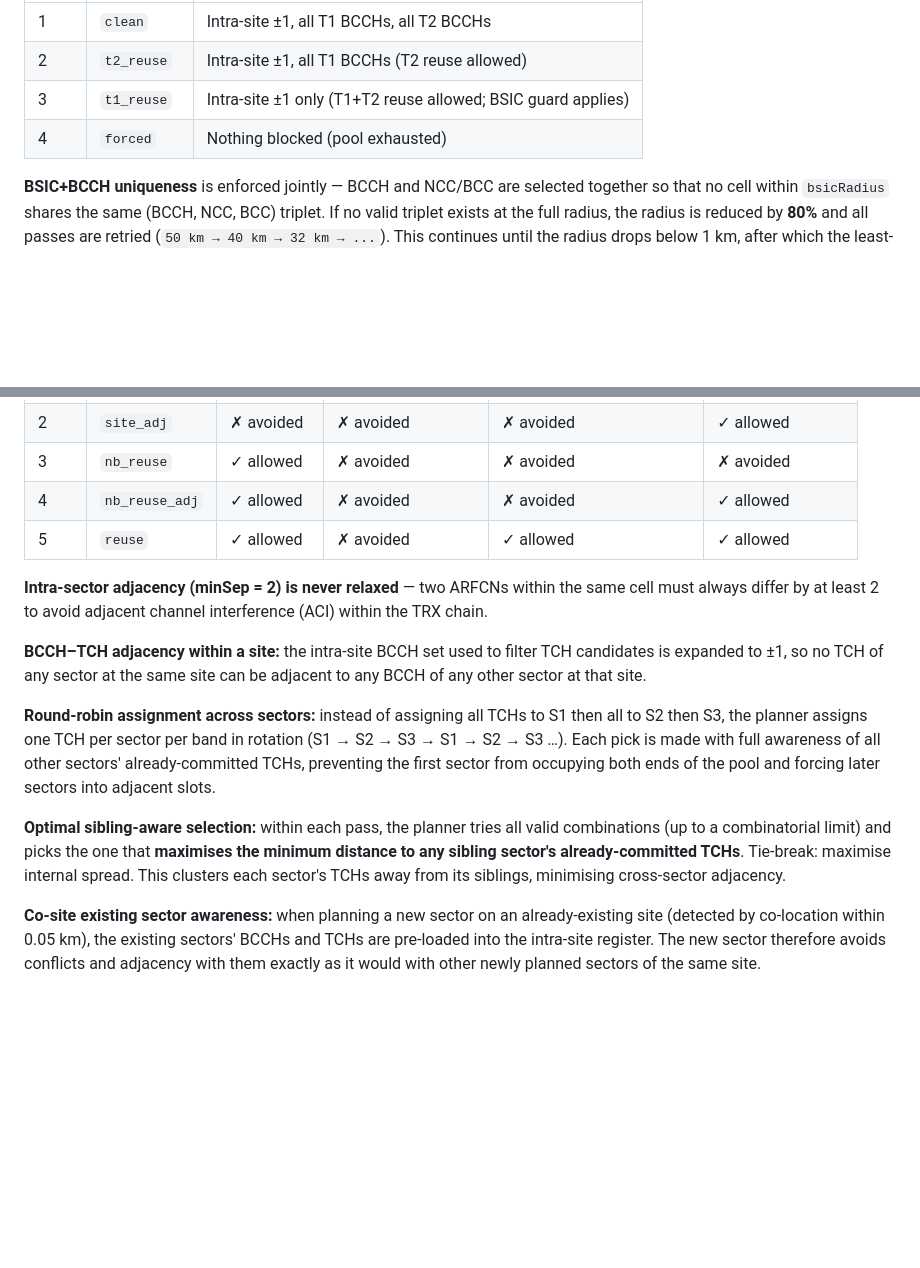
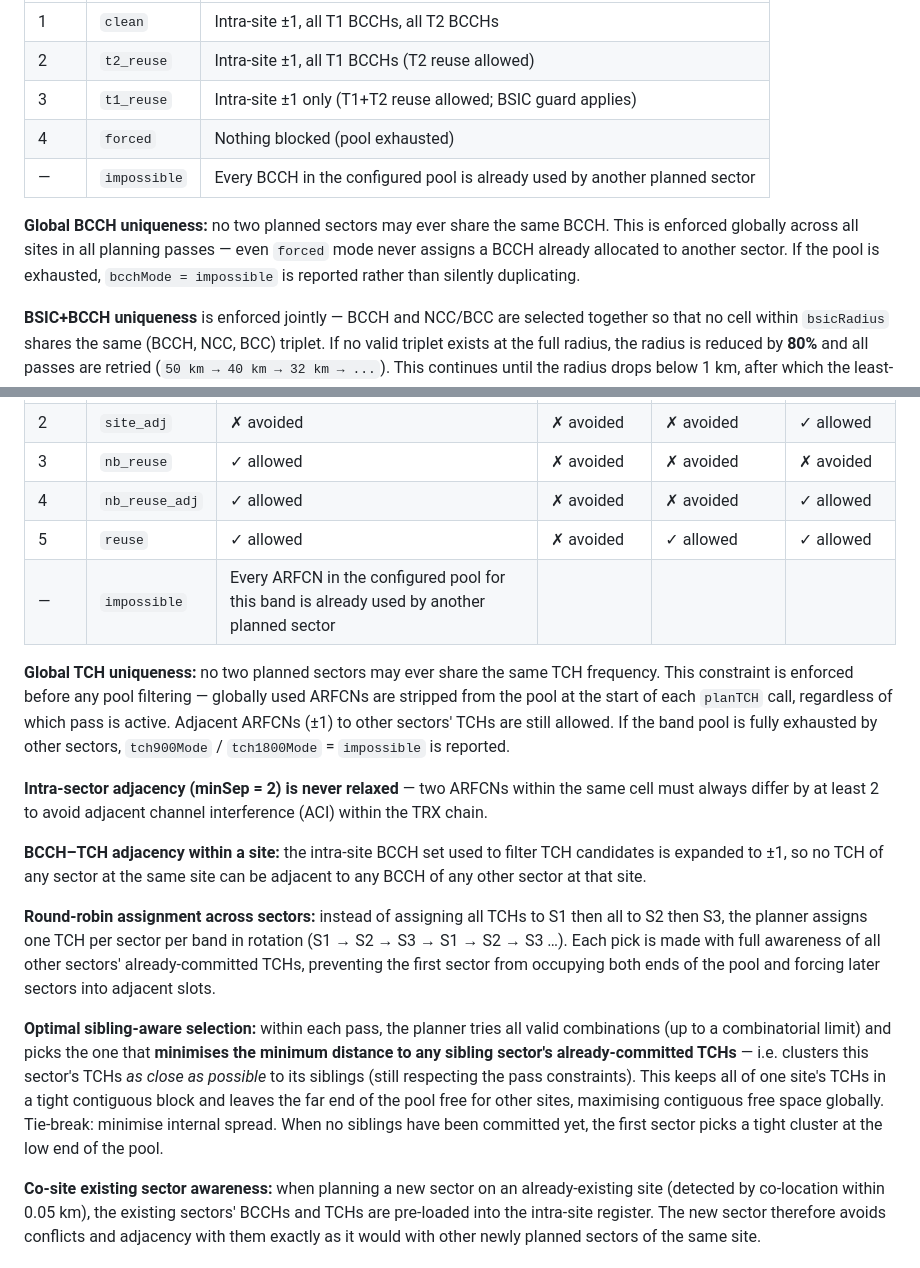
Before and after one commit to ankitnitk/new-site-planner, a Markdown page: README.md, 2 parts joined by grey strips. Drawn GitHub-style; blank space fills up the shorter version.

Commit message:
docs: update README for global frequency uniqueness and cluster-close TCH selection
Co-Authored-By: Claude Sonnet 4.6 <noreply@anthropic.com>

```diff
--- a/README.md
+++ b/README.md
@@ -94,6 +94,9 @@ BCCH selection uses a **four-pass cascade** with progressively relaxed constrain
 | 2 | `t2_reuse` | Intra-site ±1, all T1 BCCHs (T2 reuse allowed) |
 | 3 | `t1_reuse` | Intra-site ±1 only (T1+T2 reuse allowed; BSIC guard applies) |
 | 4 | `forced` | Nothing blocked (pool exhausted) |
+| — | `impossible` | Every BCCH in the configured pool is already used by another planned sector |
+
+**Global BCCH uniqueness:** no two planned sectors may ever share the same BCCH. This is enforced globally across all sites in all planning passes — even `forced` mode never assigns a BCCH already allocated to another sector. If the pool is exhausted, `bcchMode = impossible` is reported rather than silently duplicating.
 
 **BSIC+BCCH uniqueness** is enforced jointly — BCCH and NCC/BCC are selected together so that no cell within `bsicRadius` shares the same (BCCH, NCC, BCC) triplet. If no valid triplet exists at the full radius, the radius is reduced by **80%** and all passes are retried (`50 km → 40 km → 32 km → ...`). This continues until the radius drops below 1 km, after which the least-conflicting combination is used as absolute last resort.
 
@@ -123,6 +126,9 @@ TCH selection uses a **five-pass cascade** per sector. Each pass tries a progres
 | 3 | `nb_reuse` | ✓ allowed | ✗ avoided | ✗ avoided | ✗ avoided |
 | 4 | `nb_reuse_adj` | ✓ allowed | ✗ avoided | ✗ avoided | ✓ allowed |
 | 5 | `reuse` | ✓ allowed | ✗ avoided | ✓ allowed | ✓ allowed |
+| — | `impossible` | Every ARFCN in the configured pool for this band is already used by another planned sector |
+
+**Global TCH uniqueness:** no two planned sectors may ever share the same TCH frequency. This constraint is enforced before any pool filtering — globally used ARFCNs are stripped from the pool at the start of each `planTCH` call, regardless of which pass is active. Adjacent ARFCNs (±1) to other sectors' TCHs are still allowed. If the band pool is fully exhausted by other sectors, `tch900Mode` / `tch1800Mode` = `impossible` is reported.
 
 **Intra-sector adjacency (minSep = 2) is never relaxed** — two ARFCNs within the same cell must always differ by at least 2 to avoid adjacent channel interference (ACI) within the TRX chain.
 
@@ -130,7 +136,7 @@ TCH selection uses a **five-pass cascade** per sector. Each pass tries a progres
 
 **Round-robin assignment across sectors:** instead of assigning all TCHs to S1 then all to S2 then S3, the planner assigns one TCH per sector per band in rotation (S1 → S2 → S3 → S1 → S2 → S3 …). Each pick is made with full awareness of all other sectors' already-committed TCHs, preventing the first sector from occupying both ends of the pool and forcing later sectors into adjacent slots.
 
-**Optimal sibling-aware selection:** within each pass, the planner tries all valid combinations (up to a combinatorial limit) and picks the one that **maximises the minimum distance to any sibling sector's already-committed TCHs**. Tie-break: maximise internal spread. This clusters each sector's TCHs away from its siblings, minimising cross-sector adjacency.
+**Optimal sibling-aware selection:** within each pass, the planner tries all valid combinations (up to a combinatorial limit) and picks the one that **minimises the minimum distance to any sibling sector's already-committed TCHs** — i.e. clusters this sector's TCHs *as close as possible* to its siblings (still respecting the pass constraints). This keeps all of one site's TCHs in a tight contiguous block and leaves the far end of the pool free for other sites, maximising contiguous free space globally. Tie-break: minimise internal spread. When no siblings have been committed yet, the first sector picks a tight cluster at the low end of the pool.
 
 **Co-site existing sector awareness:** when planning a new sector on an already-existing site (detected by co-location within 0.05 km), the existing sectors' BCCHs and TCHs are pre-loaded into the intra-site register. The new sector therefore avoids conflicts and adjacency with them exactly as it would with other newly planned sectors of the same site.
 
```
